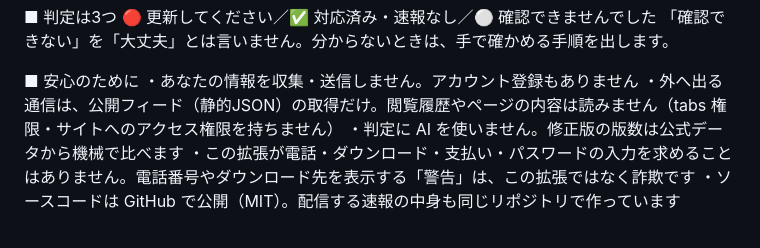
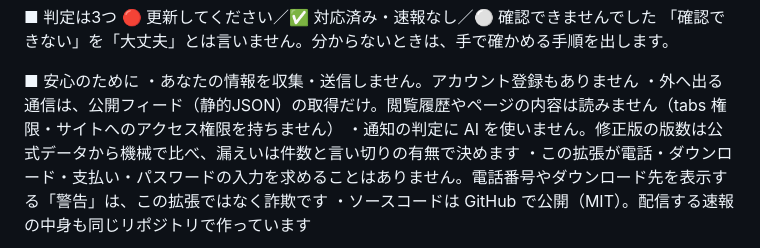
Before and after one commit to zuboland/security-sokuho, a Markdown page: docs/store/listing.md, the part around the change. GitHub-like rendering.

Commit message:
docs(store): 「通知の判定に AI を使いません」に正確化（ストア提出版と同じ文）
Co-Authored-By: Claude Opus 5.5 <noreply@anthropic.com>

```diff
--- a/docs/store/listing.md
+++ b/docs/store/listing.md
@@ -30,7 +30,7 @@
 ■ 安心のために
 ・あなたの情報を収集・送信しません。アカウント登録もありません
 ・外へ出る通信は、公開フィード（静的JSON）の取得だけ。閲覧履歴やページの内容は読みません（tabs 権限・サイトへのアクセス権限を持ちません）
-・判定に AI を使いません。修正版の版数は公式データから機械で比べます
+・通知の判定に AI を使いません。修正版の版数は公式データから機械で比べ、漏えいは件数と言い切りの有無で決めます
 ・この拡張が電話・ダウンロード・支払い・パスワードの入力を求めることはありません。電話番号やダウンロード先を表示する「警告」は、この拡張ではなく詐欺です
 ・ソースコードは GitHub で公開（MIT）。配信する速報の中身も同じリポジトリで作っています
 
```
